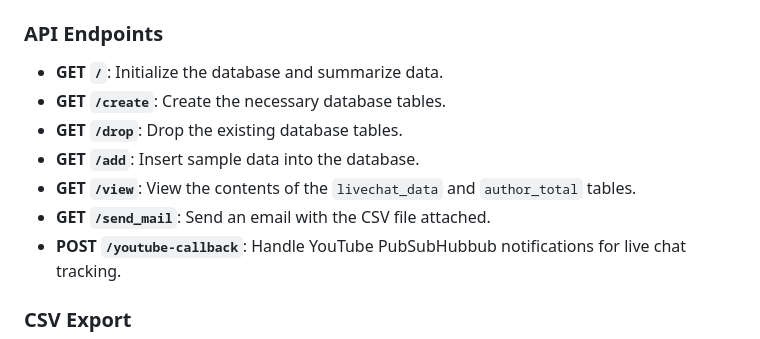
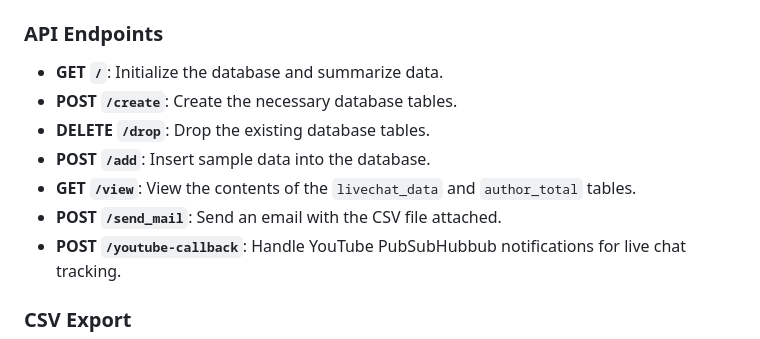
Before and after one commit to Keizo410/SuperChatting, a Markdown page: README.md, the part around the change. Rendered like a GitHub page.

```diff
--- a/README.md
+++ b/README.md
@@ -71,11 +71,11 @@ Once the containers are running, you can access the Flask application at: __http
 ### API Endpoints
 
 - **GET `/`**: Initialize the database and summarize data.
-- **GET `/create`**: Create the necessary database tables.
-- **GET `/drop`**: Drop the existing database tables.
-- **GET `/add`**: Insert sample data into the database.
+- **POST `/create`**: Create the necessary database tables.
+- **DELETE `/drop`**: Drop the existing database tables.
+- **POST `/add`**: Insert sample data into the database.
 - **GET `/view`**: View the contents of the `livechat_data` and `author_total` tables.
-- **GET `/send_mail`**: Send an email with the CSV file attached.
+- **POST `/send_mail`**: Send an email with the CSV file attached.
 - **POST `/youtube-callback`**: Handle YouTube PubSubHubbub notifications for live chat tracking.
 
 ### CSV Export
```
